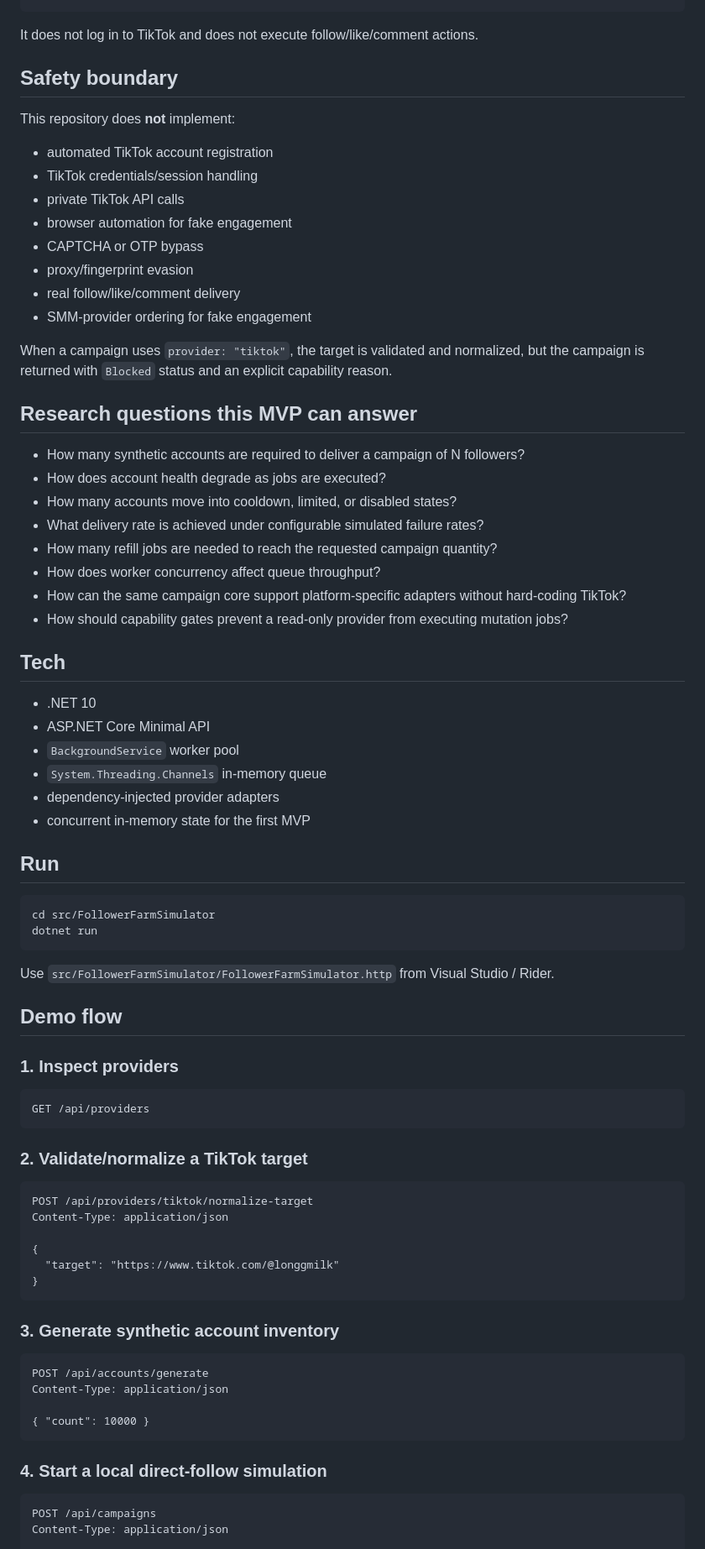
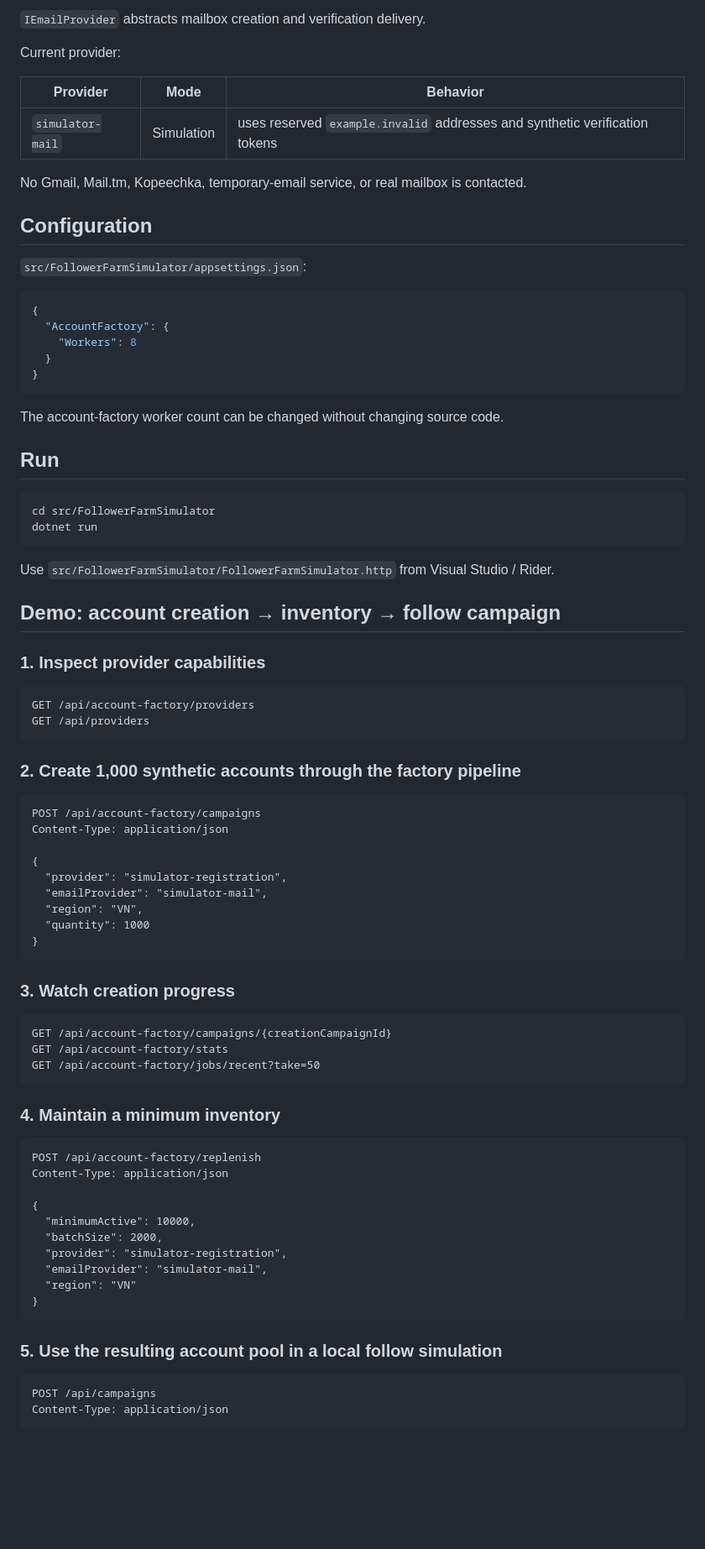
Before and after one commit to Longdotnet/APK-test, a Markdown page: README.md, the part around one of its changes. Shown at 84% size. Rendered like a GitHub page; blank space fills up the shorter version.

Commit message:
docs: document account factory lifecycle and replenishment

````diff
--- a/README.md
+++ b/README.md
@@ -64,41 +179,26 @@ canonicalTarget: https://www.tiktok.com/@longgmilk
+`IEmailProvider` abstracts mailbox creation and verification delivery.
+
+Current provider:
+
+| Provider | Mode | Behavior |
+|---|---|---|
+| `simulator-mail` | Simulation | uses reserved `example.invalid` addresses and synthetic verification tokens |
+
+No Gmail, Mail.tm, Kopeechka, temporary-email service, or real mailbox is contacted.
+
+## Configuration
+
+`src/FollowerFarmSimulator/appsettings.json`:
+
+```json
+{
+  "AccountFactory": {
+    "Workers": 8
+  }
+}
 ```
 
-It does not log in to TikTok and does not execute follow/like/comment actions.
-
-## Safety boundary
-
-This repository does **not** implement:
-
-- automated TikTok account registration
-- TikTok credentials/session handling
-- private TikTok API calls
-- browser automation for fake engagement
-- CAPTCHA or OTP bypass
-- proxy/fingerprint evasion
-- real follow/like/comment delivery
-- SMM-provider ordering for fake engagement
-
-When a campaign uses `provider: "tiktok"`, the target is validated and normalized, but the campaign is returned with `Blocked` status and an explicit capability reason.
-
-## Research questions this MVP can answer
-
-- How many synthetic accounts are required to deliver a campaign of N followers?
-- How does account health degrade as jobs are executed?
-- How many accounts move into cooldown, limited, or disabled states?
-- What delivery rate is achieved under configurable simulated failure rates?
-- How many refill jobs are needed to reach the requested campaign quantity?
-- How does worker concurrency affect queue throughput?
-- How can the same campaign core support platform-specific adapters without hard-coding TikTok?
-- How should capability gates prevent a read-only provider from executing mutation jobs?
-
-## Tech
-
-- .NET 10
-- ASP.NET Core Minimal API
-- `BackgroundService` worker pool
-- `System.Threading.Channels` in-memory queue
-- dependency-injected provider adapters
-- concurrent in-memory state for the first MVP
+The account-factory worker count can be changed without changing source code.
 
 ## Run
 
@@ -109,35 +209,53 @@ dotnet run
 
 Use `src/FollowerFarmSimulator/FollowerFarmSimulator.http` from Visual Studio / Rider.
 
-## Demo flow
+## Demo: account creation → inventory → follow campaign
 
-### 1. Inspect providers
+### 1. Inspect provider capabilities
 
 ```http
+GET /api/account-factory/providers
 GET /api/providers
 ```
 
-### 2. Validate/normalize a TikTok target
+### 2. Create 1,000 synthetic accounts through the factory pipeline
 
 ```http
-POST /api/providers/tiktok/normalize-target
+POST /api/account-factory/campaigns
 Content-Type: application/json
 
 {
-  "target": "https://www.tiktok.com/@longgmilk"
+  "provider": "simulator-registration",
+  "emailProvider": "simulator-mail",
+  "region": "VN",
+  "quantity": 1000
 }
 ```
 
-### 3. Generate synthetic account inventory
+### 3. Watch creation progress
 
 ```http
-POST /api/accounts/generate
+GET /api/account-factory/campaigns/{creationCampaignId}
+GET /api/account-factory/stats
+GET /api/account-factory/jobs/recent?take=50
+```
+
+### 4. Maintain a minimum inventory
+
+```http
+POST /api/account-factory/replenish
 Content-Type: application/json
 
-{ "count": 10000 }
+{
+  "minimumActive": 10000,
+  "batchSize": 2000,
+  "provider": "simulator-registration",
+  "emailProvider": "simulator-mail",
+  "region": "VN"
+}
 ```
 
-### 4. Start a local direct-follow simulation
+### 5. Use the resulting account pool in a local follow simulation
 
 ```http
 POST /api/campaigns
````
Also changed, not shown: other parts of README.md (+211 -85 lines).
